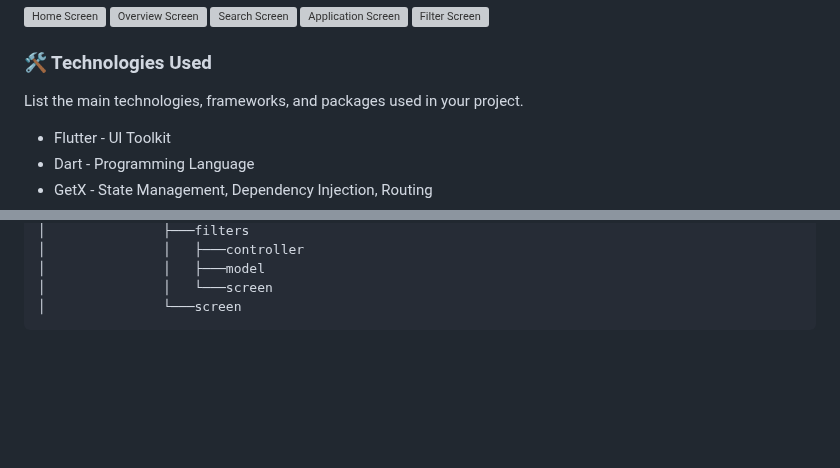
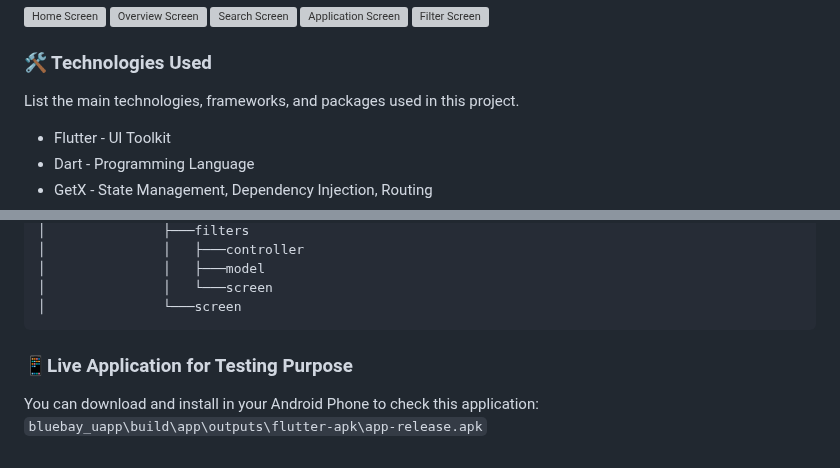
Before and after one commit to Saon00/bluebay-uapp, a Markdown page: README.md, 2 parts joined by grey strips. Rendered like a GitHub page; blank space fills up the shorter version; grey boxes are pictures that could not be loaded.

Commit message:
testable apk added

````diff
--- a/README.md
+++ b/README.md
@@ -11,7 +11,7 @@ This is a task based project for an interview purpose. I have to clone a Figma d
 </div>
 
 ### 🛠️ Technologies Used
-List the main technologies, frameworks, and packages used in your project.
+List the main technologies, frameworks, and packages used in this project.
 - Flutter - UI Toolkit
 - Dart - Programming Language
 - GetX - State Management, Dependency Injection, Routing
@@ -62,3 +62,6 @@ This custom widget is originally created in `home_screen`. And used both `Home`
 │               │   └───screen
 │               └───screen
 ```
+
+### 📱Live Application for Testing Purpose
+You can download and install in your Android Phone to check this application: `bluebay_uapp\build\app\outputs\flutter-apk\app-release.apk`
````
